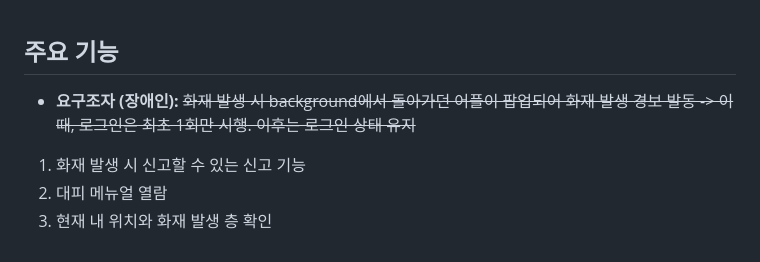
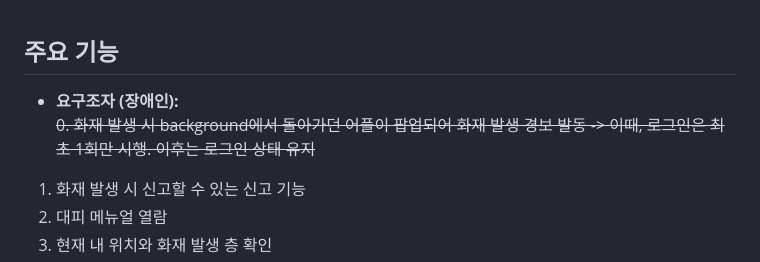
Before and after one commit to Fire-Evacuation-Aplication-for-Disabled/main, a Markdown page: README.md, the part around the change. Drawn GitHub-style.

```diff
--- a/README.md
+++ b/README.md
@@ -39,7 +39,7 @@
 ## 주요 기능
 
 - **요구조자 (장애인):**
-~~화재 발생 시 background에서 돌아가던 어플이 팝업되어 화재 발생 경보 발동 -> 이때, 로그인은 최초 1회만 시행. 이후는 로그인 상태 유지~~
+~~0. 화재 발생 시 background에서 돌아가던 어플이 팝업되어 화재 발생 경보 발동 -> 이때, 로그인은 최초 1회만 시행. 이후는 로그인 상태 유지~~
 1. 화재 발생 시 신고할 수 있는 신고 기능
 2. 대피 메뉴얼 열람
 3. 현재 내 위치와 화재 발생 층 확인
```
